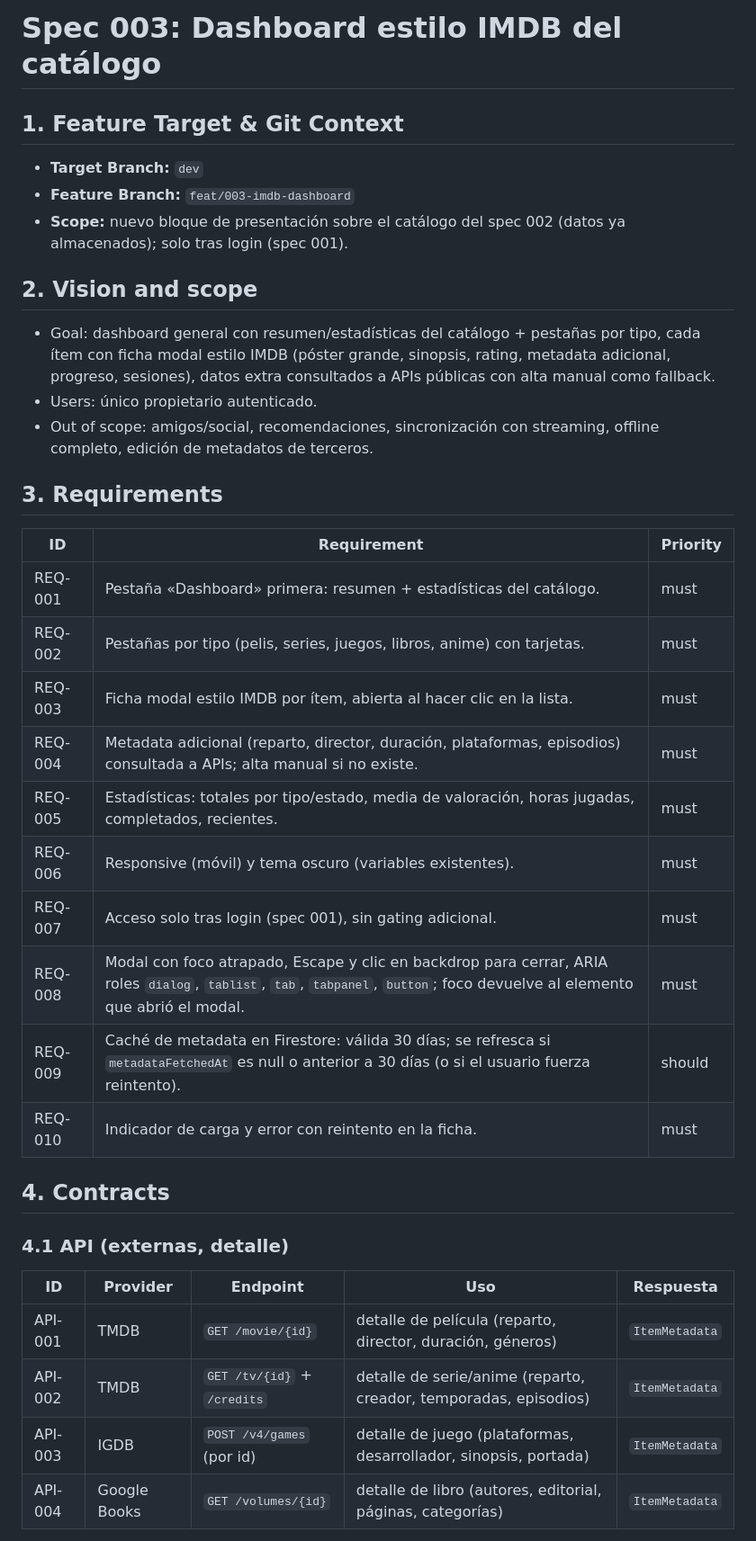
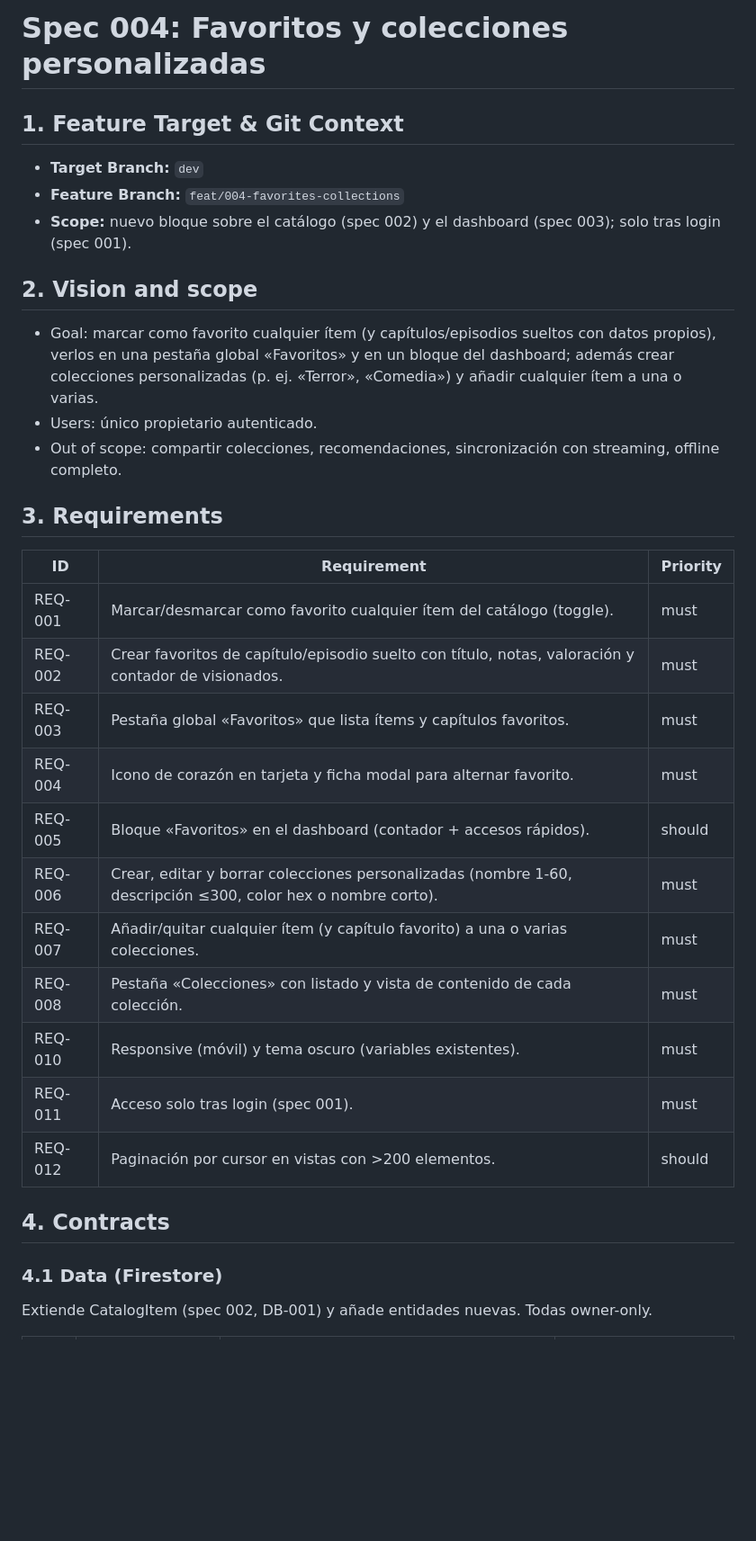
Before and after one commit to JoserraLP/personal-tracker, a Markdown page: spec.md, the part around one of its changes. Shown at 90% size. GitHub-like rendering; blank space fills up the shorter version.

```diff
--- a/spec.md
+++ b/spec.md
@@ -1,36 +1,32 @@
-# Spec 003: Dashboard estilo IMDB del catálogo
+# Spec 004: Favoritos y colecciones personalizadas
 
 ## 1. Feature Target & Git Context
 - **Target Branch:** `dev`
-- **Feature Branch:** `feat/003-imdb-dashboard`
-- **Scope:** nuevo bloque de presentación sobre el catálogo del spec 002 (datos ya almacenados); solo tras login (spec 001).
+- **Feature Branch:** `feat/004-favorites-collections`
+- **Scope:** nuevo bloque sobre el catálogo (spec 002) y el dashboard (spec 003); solo tras login (spec 001).
 
 ## 2. Vision and scope
-- Goal: dashboard general con resumen/estadísticas del catálogo + pestañas por tipo, cada ítem con ficha modal estilo IMDB (póster grande, sinopsis, rating, metadata adicional, progreso, sesiones), datos extra consultados a APIs públicas con alta manual como fallback.
+- Goal: marcar como favorito cualquier ítem (y capítulos/episodios sueltos con datos propios), verlos en una pestaña global «Favoritos» y en un bloque del dashboard; además crear colecciones personalizadas (p. ej. «Terror», «Comedia») y añadir cualquier ítem a una o varias.
 - Users: único propietario autenticado.
-- Out of scope: amigos/social, recomendaciones, sincronización con streaming, offline completo, edición de metadatos de terceros.
+- Out of scope: compartir colecciones, recomendaciones, sincronización con streaming, offline completo.
 
 ## 3. Requirements
 | ID | Requirement | Priority |
 |---|---|---|
-| REQ-001 | Pestaña «Dashboard» primera: resumen + estadísticas del catálogo. | must |
-| REQ-002 | Pestañas por tipo (pelis, series, juegos, libros, anime) con tarjetas. | must |
-| REQ-003 | Ficha modal estilo IMDB por ítem, abierta al hacer clic en la lista. | must |
-| REQ-004 | Metadata adicional (reparto, director, duración, plataformas, episodios) consultada a APIs; alta manual si no existe. | must |
-| REQ-005 | Estadísticas: totales por tipo/estado, media de valoración, horas jugadas, completados, recientes. | must |
-| REQ-006 | Responsive (móvil) y tema oscuro (variables existentes). | must |
-| REQ-007 | Acceso solo tras login (spec 001), sin gating adicional. | must |
-| REQ-008 | Modal con foco atrapado, Escape y clic en backdrop para cerrar, ARIA roles `dialog`, `tablist`, `tab`, `tabpanel`, `button`; foco devuelve al elemento que abrió el modal. | must |
-| REQ-009 | Caché de metadata en Firestore: válida 30 días; se refresca si `metadataFetchedAt` es null o anterior a 30 días (o si el usuario fuerza reintento). | should |
-| REQ-010 | Indicador de carga y error con reintento en la ficha. | must |
+| REQ-001 | Marcar/desmarcar como favorito cualquier ítem del catálogo (toggle). | must |
+| REQ-002 | Crear favoritos de capítulo/episodio suelto con título, notas, valoración y contador de visionados. | must |
+| REQ-003 | Pestaña global «Favoritos» que lista ítems y capítulos favoritos. | must |
+| REQ-004 | Icono de corazón en tarjeta y ficha modal para alternar favorito. | must |
+| REQ-005 | Bloque «Favoritos» en el dashboard (contador + accesos rápidos). | should |
+| REQ-006 | Crear, editar y borrar colecciones personalizadas (nombre 1-60, descripción ≤300, color hex o nombre corto). | must |
+| REQ-007 | Añadir/quitar cualquier ítem (y capítulo favorito) a una o varias colecciones. | must |
+| REQ-008 | Pestaña «Colecciones» con listado y vista de contenido de cada colección. | must |
+| REQ-010 | Responsive (móvil) y tema oscuro (variables existentes). | must |
+| REQ-011 | Acceso solo tras login (spec 001). | must |
+| REQ-012 | Paginación por cursor en vistas con >200 elementos. | should |
 
 ## 4. Contracts
 
-### 4.1 API (externas, detalle)
-| ID | Provider | Endpoint | Uso | Respuesta |
-|---|---|---|---|---|
-| API-001 | TMDB | `GET /movie/{id}` | detalle de película (reparto, director, duración, géneros) | `ItemMetadata` |
-| API-002 | TMDB | `GET /tv/{id}` + `/credits` | detalle de serie/anime (reparto, creador, temporadas, episodios) | `ItemMetadata` |
-| API-003 | IGDB | `POST /v4/games` (por id) | detalle de juego (plataformas, desarrollador, sinopsis, portada) | `ItemMetadata` |
-| API-004 | Google Books | `GET /volumes/{id}` | detalle de libro (autores, editorial, páginas, categorías) | `ItemMetadata` |
+### 4.1 Data (Firestore)
+Extiende CatalogItem (spec 002, DB-001) y añade entidades nuevas. Todas owner-only.
 
```
Also changed, not shown: other parts of spec.md (+43 -46 lines), tasks.md (+16 -26 lines).
